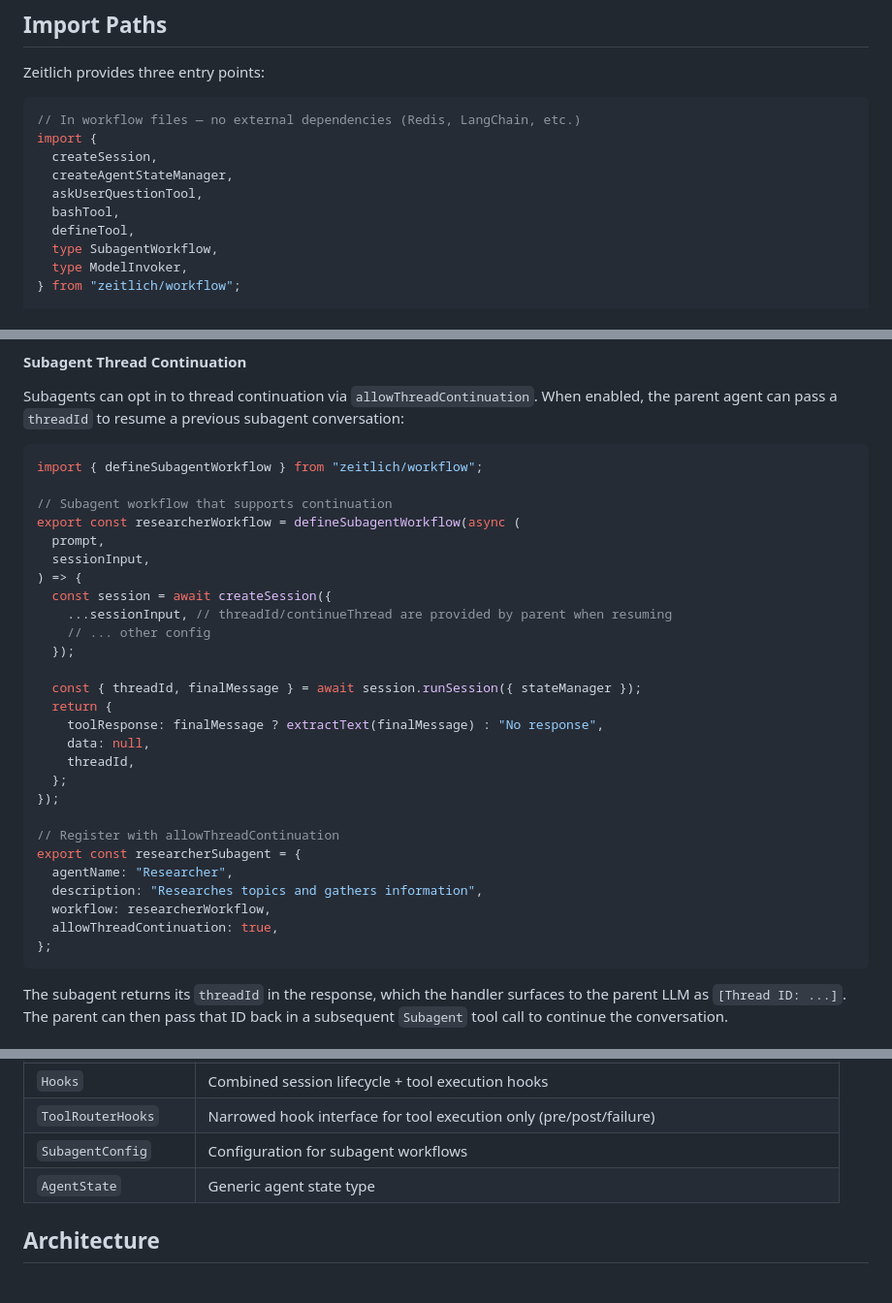
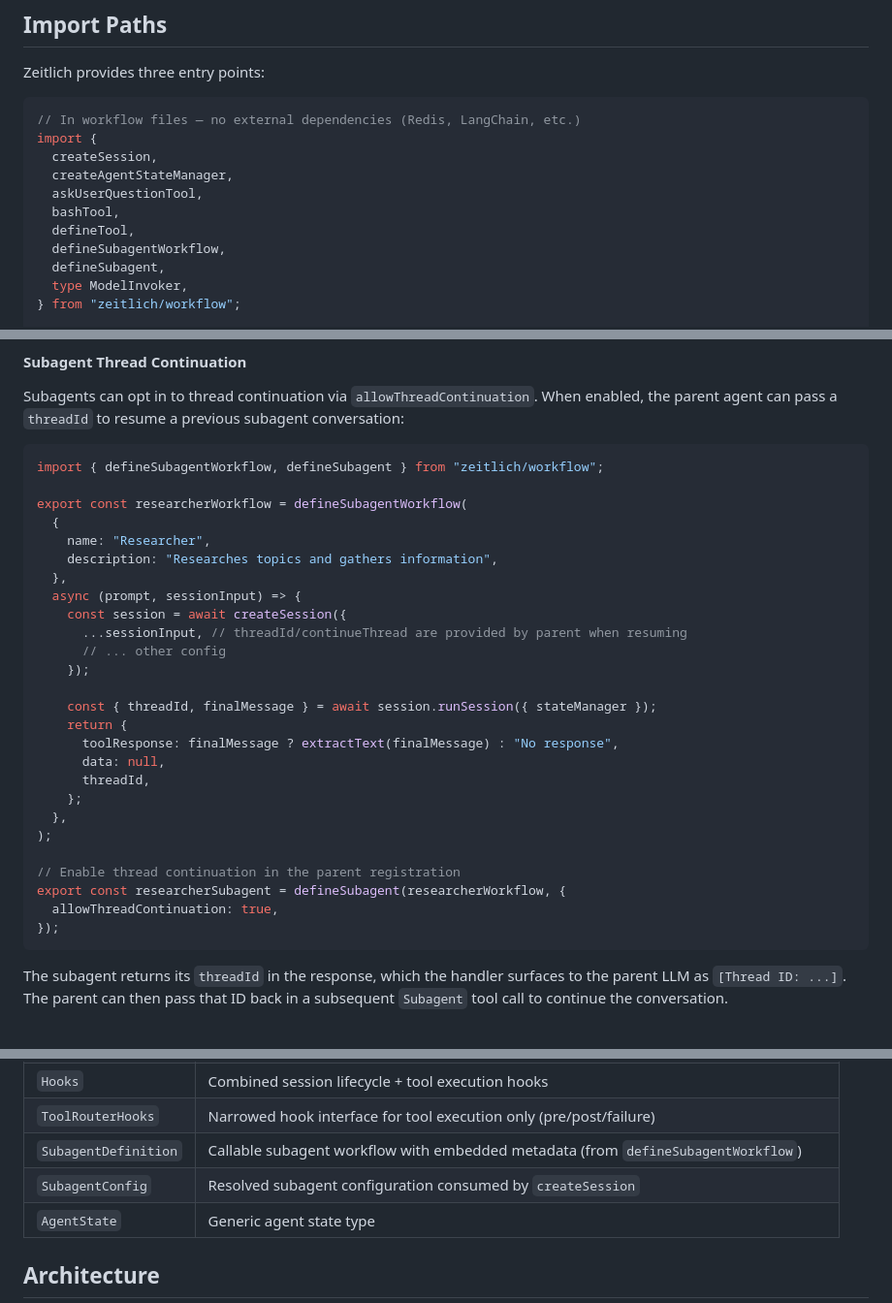
Before and after one commit to bead-ai/zeitlich, a Markdown page: README.md, 3 parts joined by grey strips. Shown at 97% size. Drawn GitHub-style.

````diff
--- a/README.md
+++ b/README.md
@@ -97,7 +97,8 @@ import {
   askUserQuestionTool,
   bashTool,
   defineTool,
-  type SubagentWorkflow,
+  defineSubagentWorkflow,
+  defineSubagent,
   type ModelInvoker,
 } from "zeitlich/workflow";
 
@@ -462,33 +472,32 @@ When `continueThread` is true the session **forks** the provided thread — it c
 Subagents can opt in to thread continuation via `allowThreadContinuation`. When enabled, the parent agent can pass a `threadId` to resume a previous subagent conversation:
 
 ```typescript
-import { defineSubagentWorkflow } from "zeitlich/workflow";
+import { defineSubagentWorkflow, defineSubagent } from "zeitlich/workflow";
 
-// Subagent workflow that supports continuation
-export const researcherWorkflow = defineSubagentWorkflow(async (
-  prompt,
-  sessionInput,
-) => {
-  const session = await createSession({
-    ...sessionInput, // threadId/continueThread are provided by parent when resuming
-    // ... other config
-  });
+export const researcherWorkflow = defineSubagentWorkflow(
+  {
+    name: "Researcher",
+    description: "Researches topics and gathers information",
+  },
+  async (prompt, sessionInput) => {
+    const session = await createSession({
+      ...sessionInput, // threadId/continueThread are provided by parent when resuming
+      // ... other config
+    });
 
-  const { threadId, finalMessage } = await session.runSession({ stateManager });
-  return {
-    toolResponse: finalMessage ? extractText(finalMessage) : "No response",
-    data: null,
-    threadId,
-  };
+    const { threadId, finalMessage } = await session.runSession({ stateManager });
+    return {
+      toolResponse: finalMessage ? extractText(finalMessage) : "No response",
+      data: null,
+      threadId,
+    };
+  },
+);
+
+// Enable thread continuation in the parent registration
+export const researcherSubagent = defineSubagent(researcherWorkflow, {
+  allowThreadContinuation: true,
 });
-
-// Register with allowThreadContinuation
-export const researcherSubagent = {
-  agentName: "Researcher",
-  description: "Researches topics and gathers information",
-  workflow: researcherWorkflow,
-  allowThreadContinuation: true,
-};
 ```
 
 The subagent returns its `threadId` in the response, which the handler surfaces to the parent LLM as `[Thread ID: ...]`. The parent can then pass that ID back in a subsequent `Subagent` tool call to continue the conversation.
@@ -706,7 +716,8 @@ LangChain-specific implementations:
 | `RouterContext`          | Base context every tool handler receives (`threadId`, `toolCallId`, `toolName`, `sandboxId?`) |
 | `Hooks`                 | Combined session lifecycle + tool execution hooks                            |
 | `ToolRouterHooks`       | Narrowed hook interface for tool execution only (pre/post/failure)            |
-| `SubagentConfig`        | Configuration for subagent workflows                                         |
+| `SubagentDefinition`    | Callable subagent workflow with embedded metadata (from `defineSubagentWorkflow`) |
+| `SubagentConfig`        | Resolved subagent configuration consumed by `createSession`                  |
 | `AgentState`            | Generic agent state type                                                     |
 
 ## Architecture
````
Also changed, not shown: other parts of README.md (+47 -37 lines).
